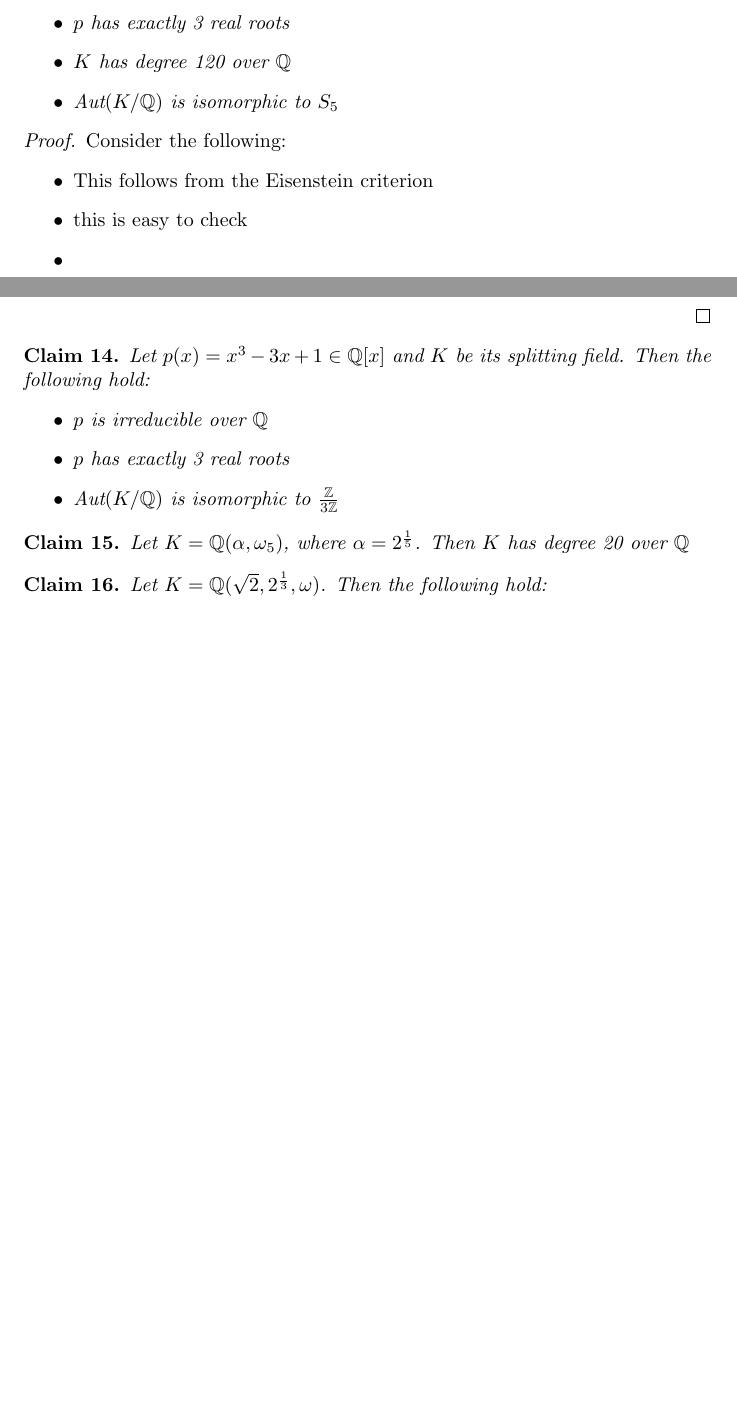
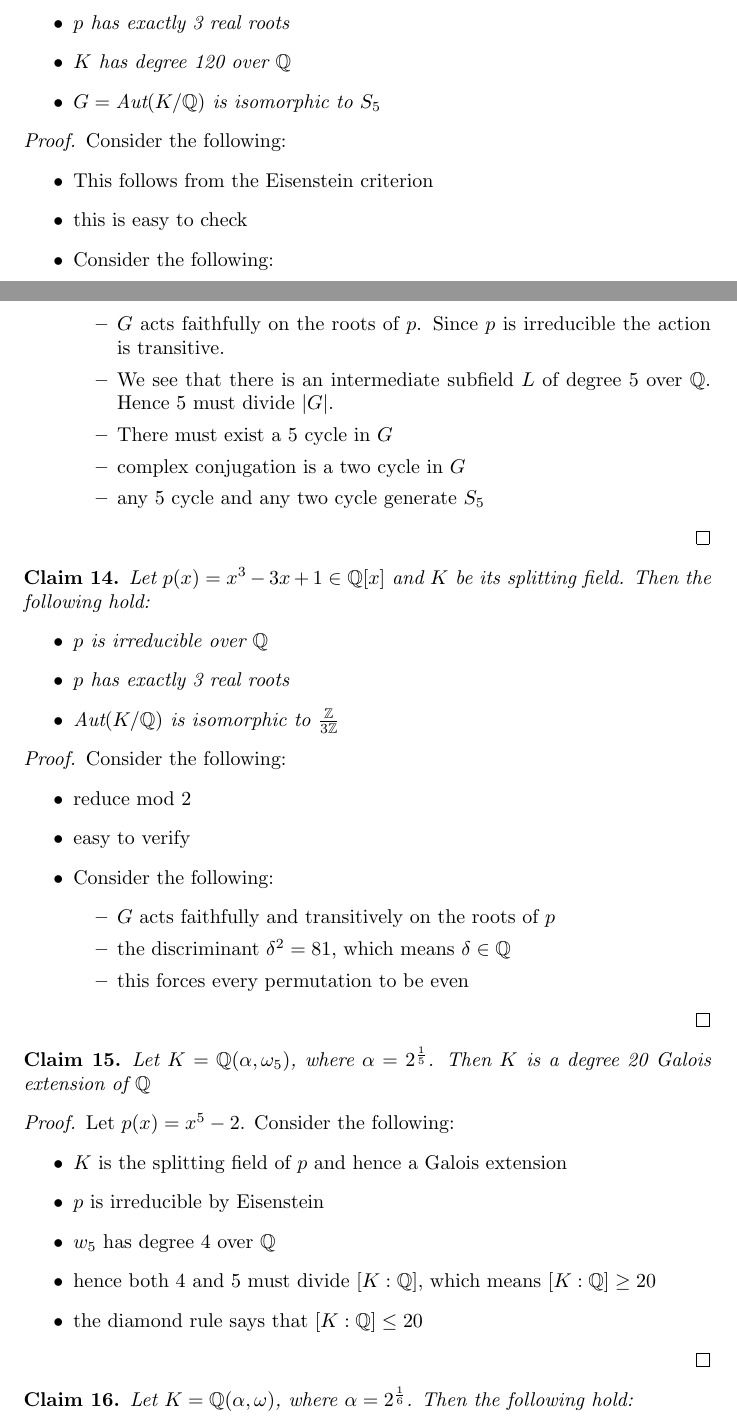
Before and after one commit to adipadiyar/algebra, a LaTeX document (fields_galois/fields_galois.tex): two parts of pages 3 and 4 of 4 before the commit and two parts of pages 3 and 4 of 5 after it, joined at a grey line, cut so that both start at the same text, the shorter picture padded with empty space. Compiled offline with pdfLaTeX.

Commit message:
more work on galois problemset

```diff
--- a/fields_galois/fields_galois.tex
+++ b/fields_galois/fields_galois.tex
@@ -172,7 +172,7 @@
     \item $p$ is irreducible over $\mathbb{Q}$
     \item $p$ has exactly 3 real roots
     \item $K$ has degree 120 over $\mathbb{Q}$
-    \item $\text{Aut}(K/\mathbb{Q})$ is isomorphic to $S_5$
+    \item $G = \text{Aut}(K/\mathbb{Q})$ is isomorphic to $S_5$
   \end{itemize}
 \end{claim}
 
@@ -181,7 +181,14 @@
   \begin{itemize}
     \item This follows from the Eisenstein criterion
     \item this is easy to check
-    \item
+    \item Consider the following:
+          \begin{itemize}
+            \item $G$ acts faithfully on the roots of $p$. Since $p$ is irreducible the action is transitive.
+            \item We see that there is an intermediate subfield $L$ of degree 5 over $\mathbb{Q}$. Hence 5 must divide $|G|$.
+            \item There must exist a 5 cycle in $G$
+            \item complex conjugation is a two cycle in $G$
+            \item any 5 cycle and any two cycle generate $S_5$
+          \end{itemize}
   \end{itemize}
 \end{proof}
 
@@ -194,10 +201,35 @@
   \end{itemize}
 \end{claim}
 
+\begin{proof}
+  Consider the following:
+  \begin{itemize}
+    \item reduce mod 2
+    \item easy to verify
+    \item Consider the following:
+          \begin{itemize}
+            \item $G$ acts faithfully and transitively on the roots of $p$
+            \item the discriminant $\delta^2 = 81$, which means $\delta \in \mathbb{Q}$
+            \item this forces every permutation to be even
+          \end{itemize}
+  \end{itemize}
+\end{proof}
+
 \begin{claim}
-  Let $K=\mathbb{Q}(\alpha,\omega_5)$, where $\alpha=2^\frac{1}{5}$. Then $K$ has degree 20 over $\mathbb{Q}$
+  Let $K=\mathbb{Q}(\alpha,\omega_5)$, where $\alpha=2^\frac{1}{5}$. Then $K$ is a degree 20 Galois extension of $\mathbb{Q}$
 \end{claim}
 
+\begin{proof}
+  Let $p(x)=x^5-2$. Consider the following:
+  \begin{itemize}
+    \item $K$ is the splitting field of $p$ and hence a Galois extension
+    \item $p$ is irreducible by Eisenstein
+    \item $w_5$ has degree 4 over $\mathbb{Q}$
+    \item hence both 4 and 5 must divide $[K:\mathbb{Q}]$, which means $[K:\mathbb{Q}] \geq 20$
+    \item the diamond rule says that $[K:\mathbb{Q}] \leq 20$
+  \end{itemize}
+\end{proof}
+
 \begin{claim}
-  Let $K=\mathbb{Q}(\sqrt{2},2^\frac{1}{3},\omega)$. Then the following hold:
+  Let $K=\mathbb{Q}(\alpha,\omega)$, where $\alpha=2^\frac{1}{6}$. Then the following hold:
   \begin{itemize}
```
Also changed, not shown: fields_galois/fields_galois.pdf, fields_galois/fields_galois.tex (2 more changed lines).
